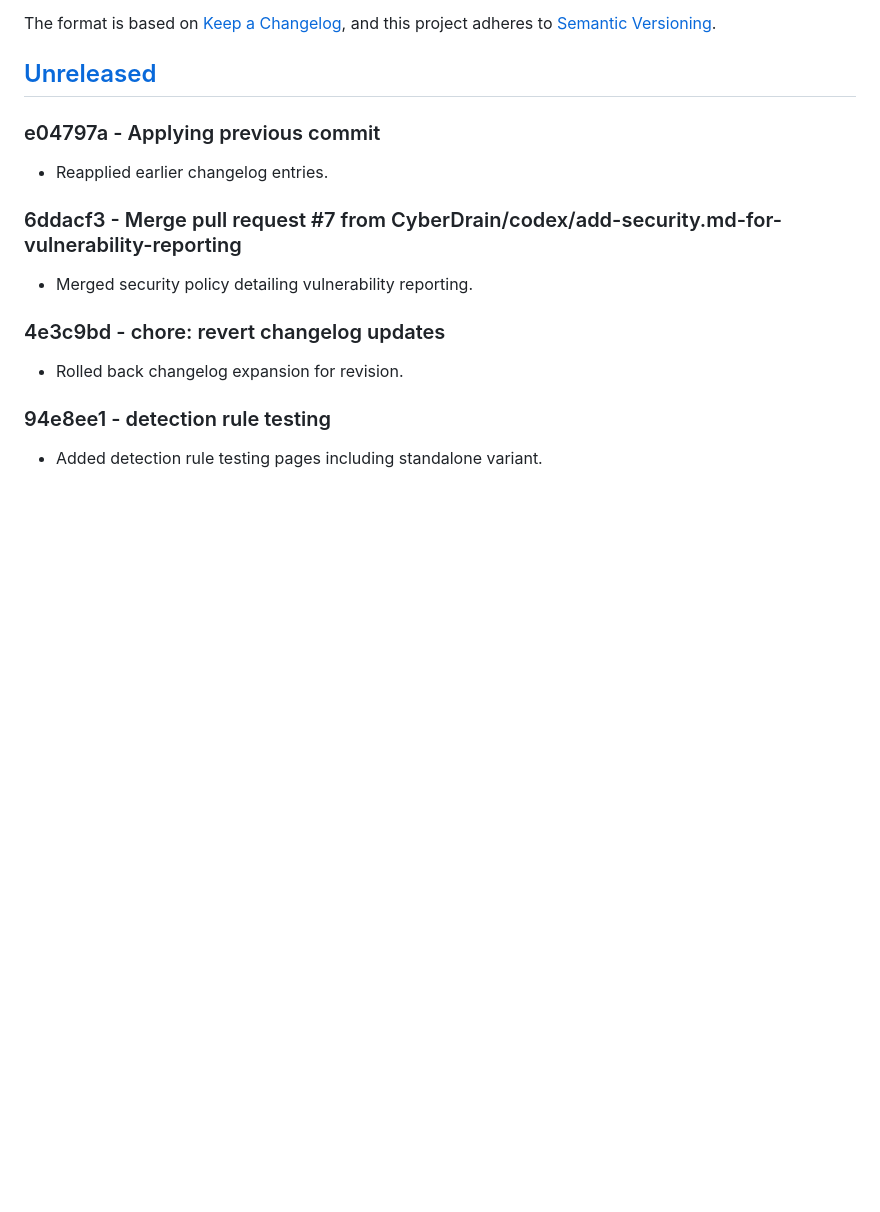
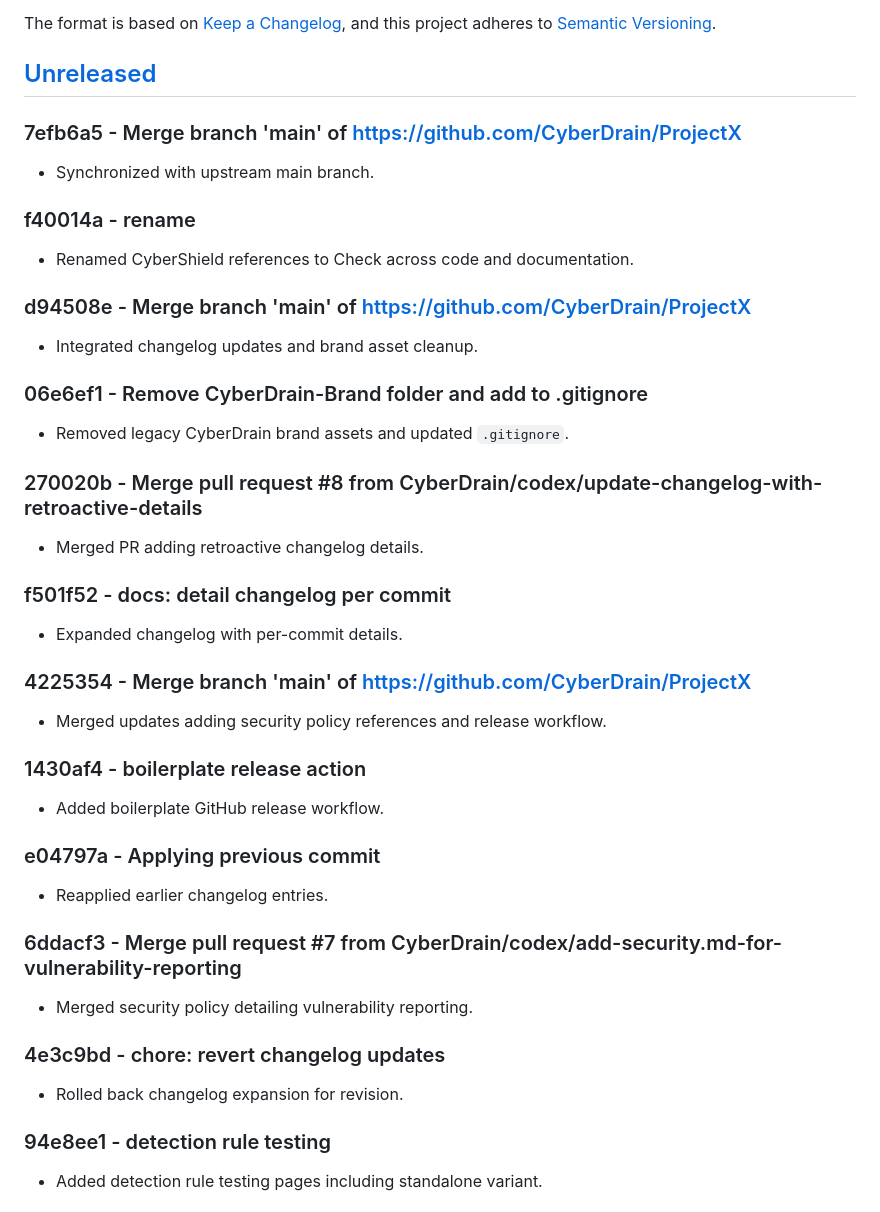
Before and after one commit to jcpit/Check, a Markdown page: CHANGELOG.md, the part around the change. GitHub-like rendering; blank space fills up the shorter version.

Commit message:
docs: update changelog with recent commits

```diff
--- a/CHANGELOG.md
+++ b/CHANGELOG.md
@@ -6,6 +6,30 @@ The format is based on [Keep a Changelog](https://keepachangelog.com/en/1.0.0/),
 and this project adheres to [Semantic Versioning](https://semver.org/spec/v2.0.0.html).
 
 ## [Unreleased]
+
+### 7efb6a5 - Merge branch 'main' of https://github.com/CyberDrain/ProjectX
+- Synchronized with upstream main branch.
+
+### f40014a - rename
+- Renamed CyberShield references to Check across code and documentation.
+
+### d94508e - Merge branch 'main' of https://github.com/CyberDrain/ProjectX
+- Integrated changelog updates and brand asset cleanup.
+
+### 06e6ef1 - Remove CyberDrain-Brand folder and add to .gitignore
+- Removed legacy CyberDrain brand assets and updated `.gitignore`.
+
+### 270020b - Merge pull request #8 from CyberDrain/codex/update-changelog-with-retroactive-details
+- Merged PR adding retroactive changelog details.
+
+### f501f52 - docs: detail changelog per commit
+- Expanded changelog with per-commit details.
+
+### 4225354 - Merge branch 'main' of https://github.com/CyberDrain/ProjectX
+- Merged updates adding security policy references and release workflow.
+
+### 1430af4 - boilerplate release action
+- Added boilerplate GitHub release workflow.
 
 ### e04797a - Applying previous commit
 - Reapplied earlier changelog entries.
```
